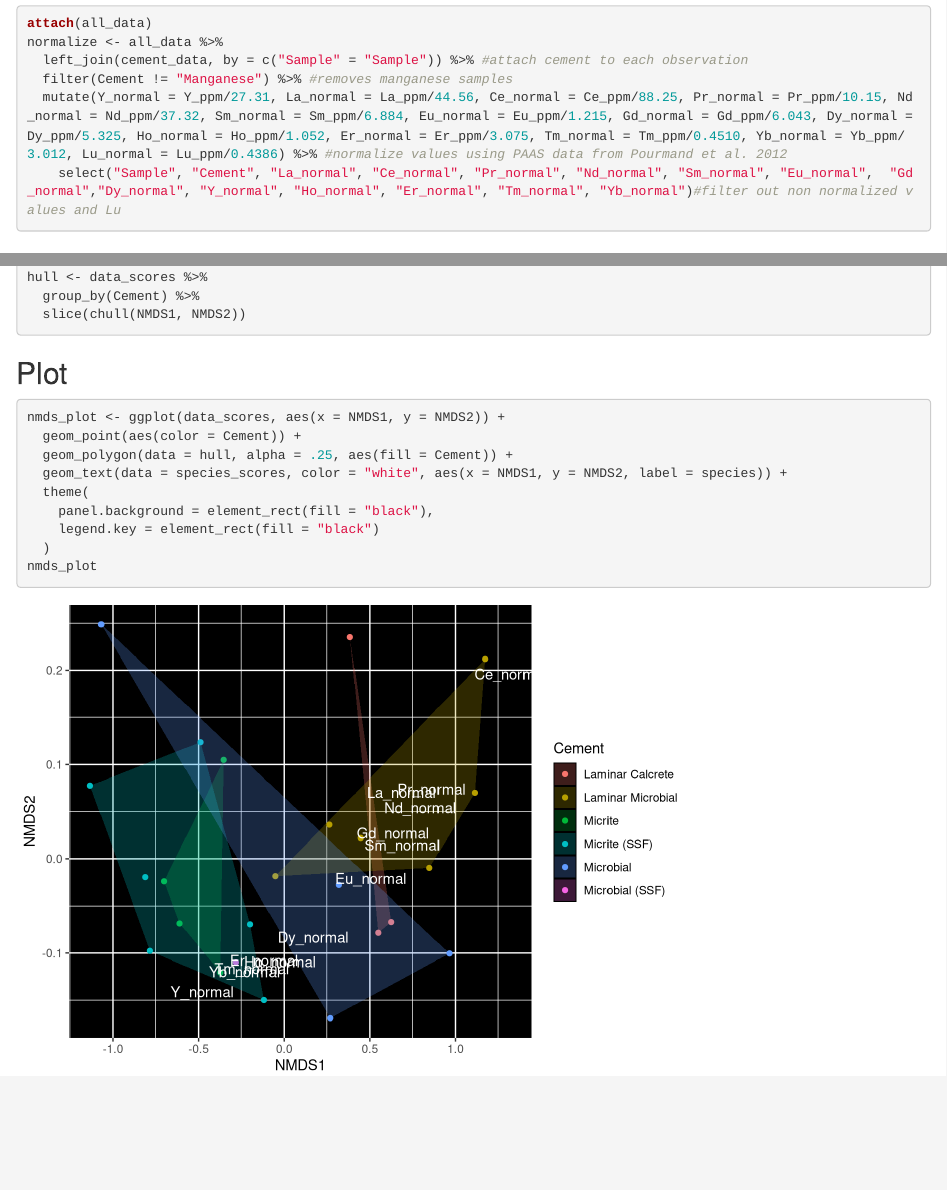
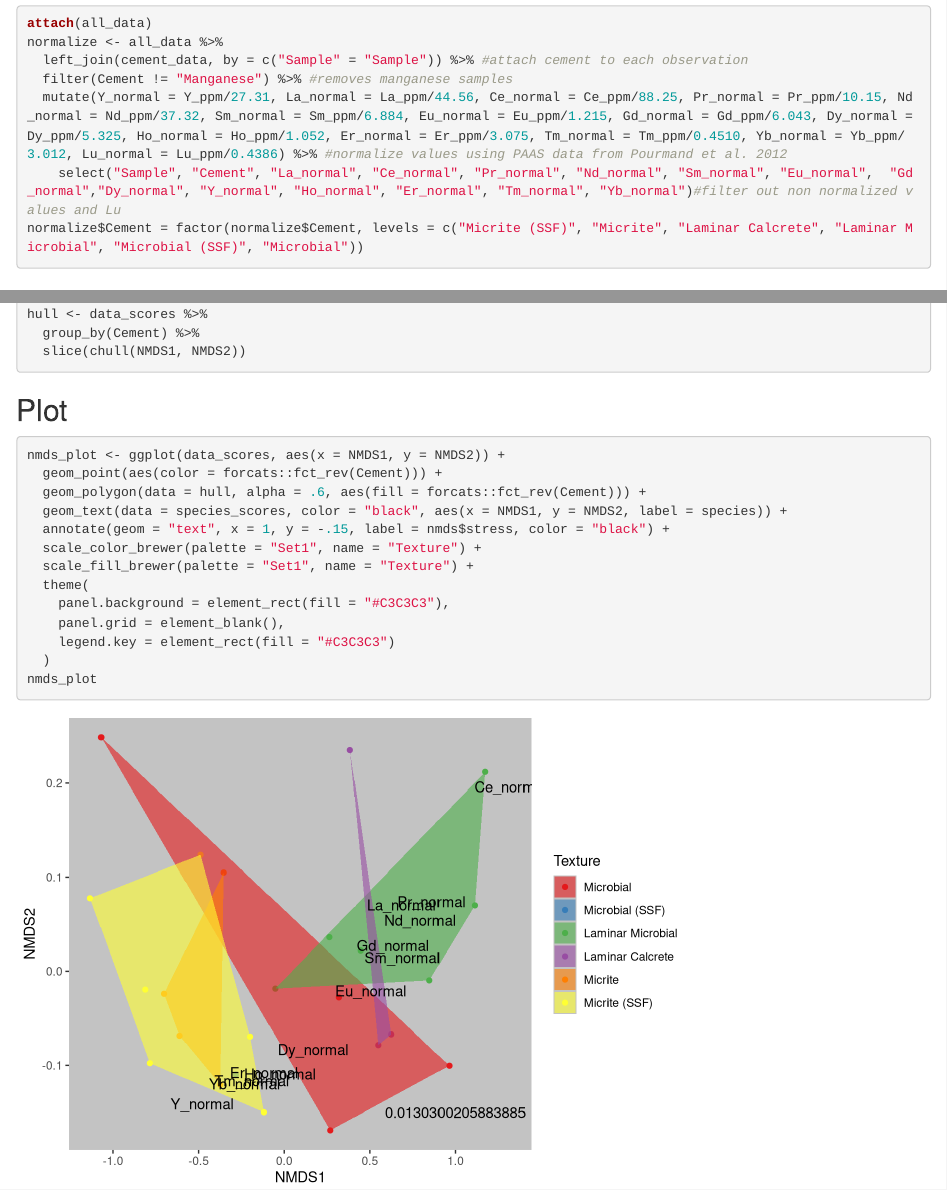
Before and after one commit to nanasheep/fu-rey, an R Markdown document (ree nmds.Rmd): the page in a window 1100 px wide, from 270 px down, and a second part further down, joined at a grey line. Rendered offline with R 4.5, knitr and Pandoc, with nearby package versions.

Commit message:
aesthetic changes and reordering of facets

````diff
--- a/ree nmds.Rmd
+++ b/ree nmds.Rmd
@@ -27,6 +27,7 @@ normalize <- all_data %>%
   filter(Cement != "Manganese") %>% #removes manganese samples
   mutate(Y_normal = Y_ppm/27.31, La_normal = La_ppm/44.56, Ce_normal = Ce_ppm/88.25, Pr_normal = Pr_ppm/10.15, Nd_normal = Nd_ppm/37.32, Sm_normal = Sm_ppm/6.884, Eu_normal = Eu_ppm/1.215, Gd_normal = Gd_ppm/6.043, Dy_normal = Dy_ppm/5.325, Ho_normal = Ho_ppm/1.052, Er_normal = Er_ppm/3.075, Tm_normal = Tm_ppm/0.4510, Yb_normal = Yb_ppm/3.012, Lu_normal = Lu_ppm/0.4386) %>% #normalize values using PAAS data from Pourmand et al. 2012
     select("Sample", "Cement", "La_normal", "Ce_normal", "Pr_normal", "Nd_normal", "Sm_normal", "Eu_normal",  "Gd_normal","Dy_normal", "Y_normal", "Ho_normal", "Er_normal", "Tm_normal", "Yb_normal")#filter out non normalized values and Lu
+normalize$Cement = factor(normalize$Cement, levels = c("Micrite (SSF)", "Micrite", "Laminar Calcrete", "Laminar Microbial", "Microbial (SSF)", "Microbial"))
 ```
 
 ## Stats
@@ -54,12 +55,16 @@ hull <- data_scores %>%
 ## Plot
 ```{r}
 nmds_plot <- ggplot(data_scores, aes(x = NMDS1, y = NMDS2)) +
-  geom_point(aes(color = Cement)) +
-  geom_polygon(data = hull, alpha = .25, aes(fill = Cement)) +
-  geom_text(data = species_scores, color = "white", aes(x = NMDS1, y = NMDS2, label = species)) +
+  geom_point(aes(color = forcats::fct_rev(Cement))) +
+  geom_polygon(data = hull, alpha = .6, aes(fill = forcats::fct_rev(Cement))) +
+  geom_text(data = species_scores, color = "black", aes(x = NMDS1, y = NMDS2, label = species)) +
+  annotate(geom = "text", x = 1, y = -.15, label = nmds$stress, color = "black") +
+  scale_color_brewer(palette = "Set1", name = "Texture") +
+  scale_fill_brewer(palette = "Set1", name = "Texture") +
   theme(
-    panel.background = element_rect(fill = "black"),
-    legend.key = element_rect(fill = "black")
+    panel.background = element_rect(fill = "#C3C3C3"),
+    panel.grid = element_blank(),
+    legend.key = element_rect(fill = "#C3C3C3")
   )
 nmds_plot
 ```
````
